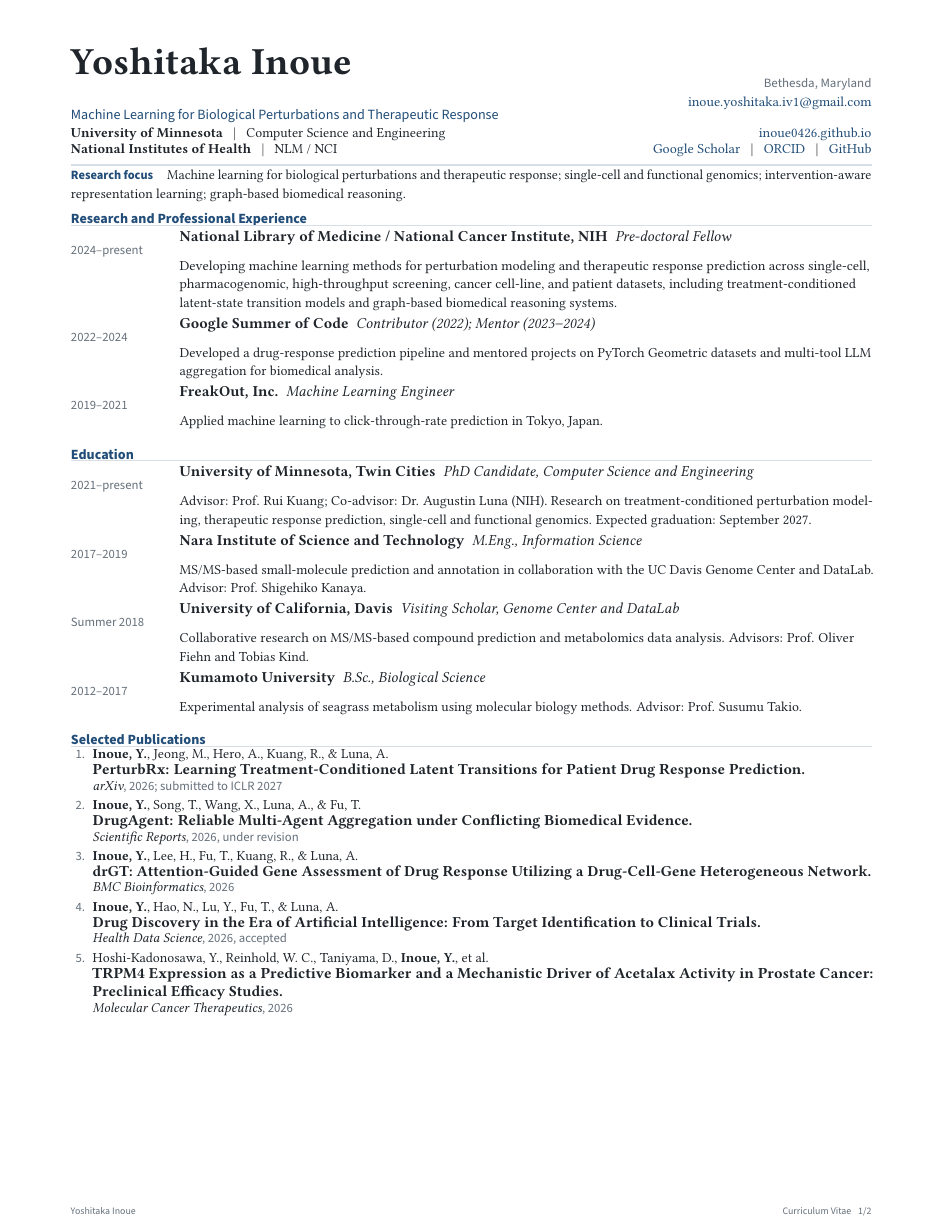
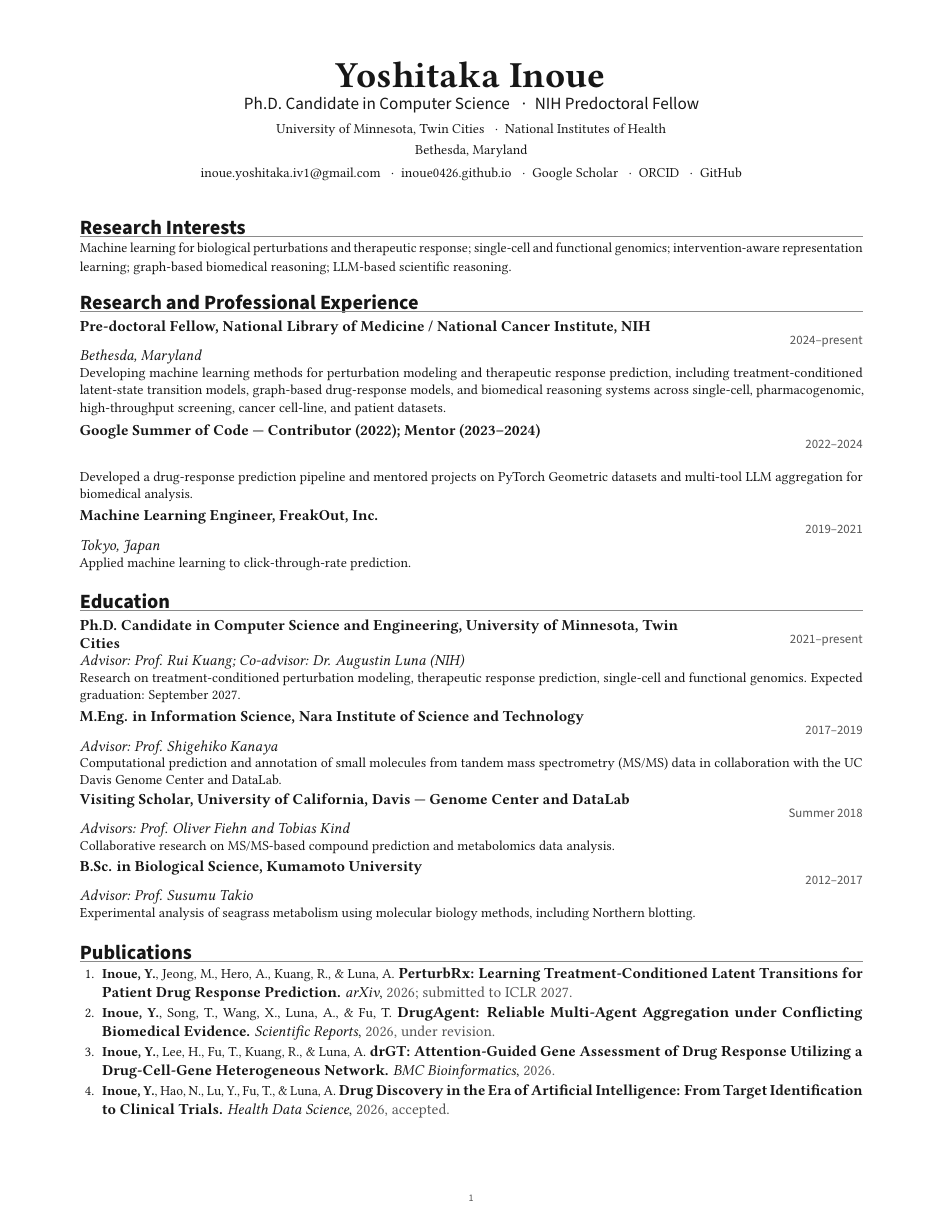
Before and after one commit to inoue0426/CV, a LaTeX document (main.tex): page 1 of 2. Compiled offline with pdfLaTeX.

Commit message:
Adopt classic academic CV layout and include all publications

```diff
--- a/main.tex
+++ b/main.tex
@@ -1,12 +1,10 @@
 \documentclass[10pt,letterpaper]{article}
 
-% ---------- Typography & page ----------
 \usepackage[T1]{fontenc}
 \usepackage{libertinus}
-\usepackage[scale=0.92]{sourcesanspro}
-\usepackage[letterpaper,left=0.64in,right=0.64in,top=0.43in,bottom=0.46in]{geometry}
+\usepackage[scale=0.93]{sourcesanspro}
+\usepackage[letterpaper,left=0.72in,right=0.72in,top=0.55in,bottom=0.58in]{geometry}
 \usepackage{microtype}
-\usepackage{ragged2e}
 \usepackage{tabularx}
 \usepackage{array}
 \usepackage{enumitem}
@@ -41,5 +37,3 @@
 \pagestyle{fancy}
 \fancyhf{}
 \renewcommand{\headrulewidth}{0pt}
-\fancyfoot[L]{\scriptsize\sffamily\color{muted}Yoshitaka Inoue}
-\fancyfoot[R]{\scriptsize\sffamily\color{muted}Curriculum Vitae \enspace \thepage/\pageref*{LastPage}}
@@ -82,42 +73,103 @@
 \color{ink}
 
 % ==================== HEADER ====================
-\begin{tabularx}{\textwidth}{@{}Y R{2.35in}@{}}
-  {\fontsize{25}{27}\selectfont\bfseries Yoshitaka Inoue} &
-  {\small\sffamily\color{muted}Bethesda, Maryland}\\[1.2pt]
-  {\normalsize\sffamily\color{accent}Machine Learning for Biological Perturbations and Therapeutic Response} &
-  {\small\href{mailto:inoue.yoshitaka.iv1@gmail.com}{inoue.yoshitaka.iv1@gmail.com}}\\[2.4pt]
-  {\small\textbf{University of Minnesota} \enspace | \enspace Computer Science and Engineering} &
-  {\small\href{https://inoue0426.github.io/}{inoue0426.github.io}}\\[-1.2pt]
-  {\small\textbf{National Institutes of Health} \enspace | \enspace NLM / NCI} &
-  {\small\href{https://scholar.google.co.jp/citations?user=aBizyLkAAAAJ\&hl=en}{Google Scholar} \enspace | \enspace \href{https://orcid.org/0000-0003-4432-8166}{ORCID} \enspace | \enspace \href{https://github.com/inoue0426}{GitHub}}
-\end{tabularx}
+\begin{center}
+  {\fontsize{24}{27}\selectfont\bfseries Yoshitaka Inoue}\\[2.5pt]
+  {\large\sffamily Ph.D. Candidate in Computer Science \enspace\textperiodcentered\enspace NIH Predoctoral Fellow}\\[3.5pt]
+  {\small University of Minnesota, Twin Cities \enspace\textperiodcentered\enspace National Institutes of Health}\\[2pt]
+  {\small Bethesda, Maryland}\\[3pt]
+  {\small
+    \href{mailto:inoue.yoshitaka.iv1@gmail.com}{inoue.yoshitaka.iv1@gmail.com}
+    \enspace\textperiodcentered\enspace
+    \href{https://inoue0426.github.io/}{inoue0426.github.io}
+    \enspace\textperiodcentered\enspace
+    \href{https://scholar.google.co.jp/citations?user=aBizyLkAAAAJ\&hl=en}{Google Scholar}
+    \enspace\textperiodcentered\enspace
+    \href{https://orcid.org/0000-0003-4432-8166}{ORCID}
+    \enspace\textperiodcentered\enspace
+    \href{https://github.com/inoue0426}{GitHub}
+  }
+\end{center}
 
-\vspace{3.0pt}
-\color{rule}\hrule height 1.0pt\color{ink}
-\vspace{3.0pt}
+\vspace{2pt}
 
-{\small\sffamily\bfseries\color{accent}Research focus}\hspace{0.7em}
-{\small Machine learning for biological perturbations and therapeutic response; single-cell and functional genomics; intervention-aware representation learning; graph-based biomedical reasoning.}
+% ==================== RESEARCH INTERESTS ====================
+\section{Research Interests}
+{\small
+Machine learning for biological perturbations and therapeutic response; single-cell and functional genomics;
+intervention-aware representation learning; graph-based biomedical reasoning; LLM-based scientific reasoning.
+}
 
-% ==================== EXPERIENCE ====================
+% ==================== RESEARCH EXPERIENCE ====================
 \section{Research and Professional Experience}
-\datedentry{2024--present}{National Library of Medicine / National Cancer Institute, NIH}{Pre-doctoral Fellow}{Developing machine learning methods for perturbation modeling and therapeutic response prediction across single-cell, pharmacogenomic, high-throughput screening, cancer cell-line, and patient datasets, including treatment-conditioned latent-state transition models and graph-based biomedical reasoning systems.}
-\datedentry{2022--2024}{Google Summer of Code}{Contributor (2022); Mentor (2023--2024)}{Developed a drug-response prediction pipeline and mentored projects on PyTorch Geometric datasets and multi-tool LLM aggregation for biomedical analysis.}
-\datedentry{2019--2021}{FreakOut, Inc.}{Machine Learning Engineer}{Applied machine learning to click-through-rate prediction in Tokyo, Japan.}
+\cvitem
+  {Pre-doctoral Fellow, National Library of Medicine / National Cancer Institute, NIH}
+  {2024--present}
+  {Bethesda, Maryland}
+  {Developing machine learning methods for perturbation modeling and therapeutic response prediction, including treatment-conditioned latent-state transition models, graph-based drug-response models, and biomedical reasoning systems across single-cell, pharmacogenomic, high-throughput screening, cancer cell-line, and patient datasets.}
+
+\cvitem
+  {Google Summer of Code --- Contributor (2022); Mentor (2023--2024)}
+  {2022--2024}
+  {}
+  {Developed a drug-response prediction pipeline and mentored projects on PyTorch Geometric datasets and multi-tool LLM aggregation for biomedical analysis.}
+
+\cvitem
+  {Machine Learning Engineer, FreakOut, Inc.}
+  {2019--2021}
+  {Tokyo, Japan}
+  {Applied machine learning to click-through-rate prediction.}
 
 % ==================== EDUCATION ====================
 \section{Education}
-\datedentry{2021--present}{University of Minnesota, Twin Cities}{PhD Candidate, Computer Science and Engineering}{Advisor: Prof. Rui Kuang; Co-advisor: Dr. Augustin Luna (NIH). Research on treatment-conditioned perturbation modeling, therapeutic response prediction, single-cell and functional genomics. Expected graduation: September 2027.}
-\datedentry{2017--2019}{Nara Institute of Science and Technology}{M.Eng., Information Science}{MS/MS-based small-molecule prediction and annotation in collaboration with the UC Davis Genome Center and DataLab. Advisor: Prof. Shigehiko Kanaya.}
-\datedentry{Summer 2018}{University of California, Davis}{Visiting Scholar, Genome Center and DataLab}{Collaborative research on MS/MS-based compound prediction and metabolomics data analysis. Advisors: Prof. Oliver Fiehn and Tobias Kind.}
-\datedentry{2012--2017}{Kumamoto University}{B.Sc., Biological Science}{Experimental analysis of seagrass metabolism using molecular biology methods. Advisor: Prof. Susumu Takio.}
+\cvitem
+  {Ph.D. Candidate in Computer Science and Engineering, University of Minnesota, Twin Cities}
+  {2021--present}
+  {Advisor: Prof. Rui Kuang; Co-advisor: Dr. Augustin Luna (NIH)}
+  {Research on treatment-conditioned perturbation modeling, therapeutic response prediction, single-cell and functional genomics. Expected graduation: September 2027.}
+
+\cvitem
+  {M.Eng. in Information Science, Nara Institute of Science and Technology}
+  {2017--2019}
+  {Advisor: Prof. Shigehiko Kanaya}
+  {Computational prediction and annotation of small molecules from tandem mass spectrometry (MS/MS) data in collaboration with the UC Davis Genome Center and DataLab.}
+
+\cvitem
+  {Visiting Scholar, University of California, Davis --- Genome Center and DataLab}
+  {Summer 2018}
+  {Advisors: Prof. Oliver Fiehn and Tobias Kind}
+  {Collaborative research on MS/MS-based compound prediction and metabolomics data analysis.}
+
+\cvitem
+  {B.Sc. in Biological Science, Kumamoto University}
+  {2012--2017}
+  {Advisor: Prof. Susumu Takio}
+  {Experimental analysis of seagrass metabolism using molecular biology methods, including Northern blotting.}
 
 % ==================== PUBLICATIONS ====================
-\section{Selected Publications}
-\begin{enumerate}[label={\sffamily\small\color{muted}\arabic*.}]
-  \pub{\me, Jeong, M., Hero, A., Kuang, R., \& Luna, A.}{PerturbRx: Learning Treatment-Conditioned Latent Transitions for Patient Drug Response Prediction.}{arXiv}{2026; submitted to ICLR 2027}
-  \pub{\me, Song, T., Wang, X., Luna, A., \& Fu, T.}{DrugAgent: Reliable Multi-Agent Aggregation under Conflicting Biomedical Evidence.}{Scientific Reports}{2026, under revision}
-  \pub{\me, Lee, H., Fu, T., Kuang, R., \& Luna, A.}{drGT: Attention-Guided Gene Assessment of Drug Response Utilizing a Drug-Cell-Gene Heterogeneous Network.}{BMC Bioinformatics}{2026}
-  \pub{\me, Hao, N., Lu, Y., Fu, T., \& Luna, A.}{Drug Discovery in the Era of Artificial Intelligence: From Target Identification to Clinical Trials.}{Health Data Science}{2026, accepted}
-  \pub{Hoshi-Kadonosawa, Y., Reinhold, W. C., Taniyama, D., \me, et al.}{TRPM4 Expression as a Predictive Biomarker and a Mechanistic Driver of Acetalax Activity in Prostate Cancer: Preclinical Efficacy Studies.}{Molecular Cancer Therapeutics}{2026}
+\section{Publications}
+\begin{enumerate}[label={\small\arabic*.}]
+  \publication{\me, Jeong, M., Hero, A., Kuang, R., \& Luna, A.}
+  {PerturbRx: Learning Treatment-Conditioned Latent Transitions for Patient Drug Response Prediction.}
+  {arXiv}
+  {2026; submitted to ICLR 2027.}
+
+  \publication{\me, Song, T., Wang, X., Luna, A., \& Fu, T.}
+  {DrugAgent: Reliable Multi-Agent Aggregation under Conflicting Biomedical Evidence.}
+  {Scientific Reports}
+  {2026, under revision.}
+
+  \publication{\me, Lee, H., Fu, T., Kuang, R., \& Luna, A.}
+  {drGT: Attention-Guided Gene Assessment of Drug Response Utilizing a Drug-Cell-Gene Heterogeneous Network.}
+  {BMC Bioinformatics}
+  {2026.}
+
+  \publication{\me, Hao, N., Lu, Y., Fu, T., \& Luna, A.}
+  {Drug Discovery in the Era of Artificial Intelligence: From Target Identification to Clinical Trials.}
+  {Health Data Science}
+  {2026, accepted.}
+
+  \publication{Hoshi-Kadonosawa, Y., Reinhold, W. C., Taniyama, D., \me, et al.}
+  {TRPM4 Expression as a Predictive Biomarker and a Mechanistic Driver of Acetalax Activity in Prostate Cancer: Preclinical Efficacy Studies.}
+  {Molecular Cancer Therapeutics}
+  {2026.}
@@ -124,3 +191,2 @@
 \end{enumerate}
 
-\newpage
```
Also changed, not shown: main.tex (170 more changed lines).
